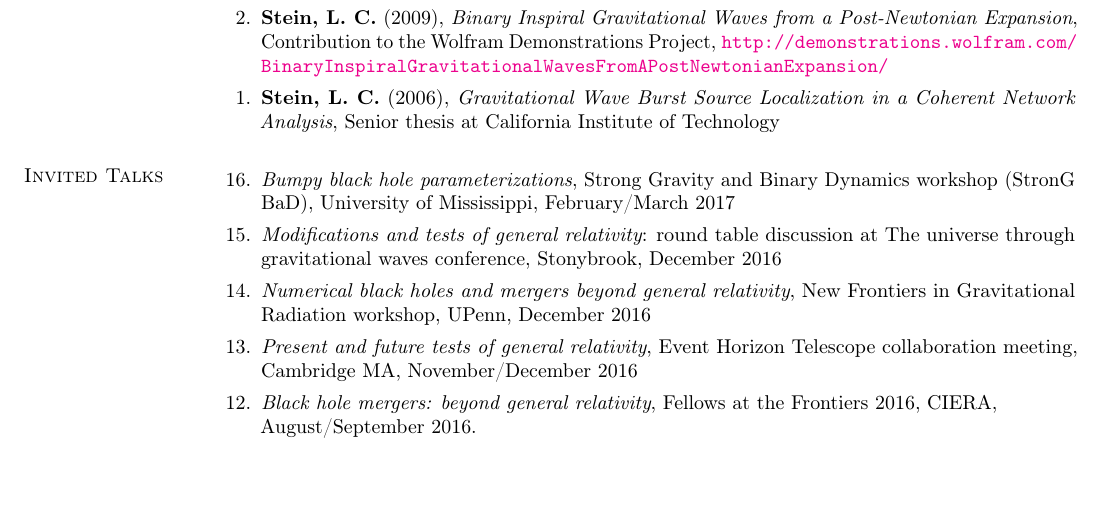
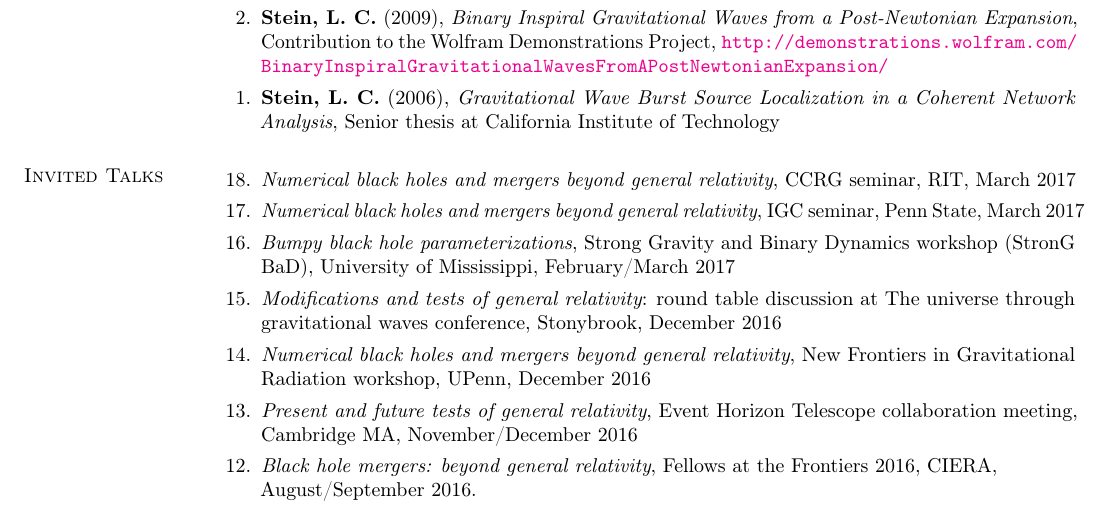
Before and after one commit to duetosymmetry/cv, a LaTeX CV (LeoCStein.tex, which reads TalksContent.tex): part of page 4 of 6, cut so that both start at the same text, the shorter picture padded with empty space. Compiled offline with pdfLaTeX.

Commit message:
Added RIT and PSU talks

```diff
--- a/TalksContent.tex
+++ b/TalksContent.tex
@@ -2,6 +2,10 @@
 \newcommand{\playsymbol}{$\blacktriangleright$}
 \section{\sc Invited Talks}
 \begin{enumerate}
+\item[{18.}] {\it Numerical black holes and mergers beyond general
+    relativity}, CCRG seminar, RIT, March~2017
+\item[{17.}] {\it Numerical black holes and mergers beyond general
+    relativity}, IGC seminar, Penn State, March~2017
 \item[{16.}] {\it Bumpy black hole parameterizations}, Strong Gravity
   and Binary Dynamics workshop (StronG BaD), University of
   Mississippi, February/March~2017
```
